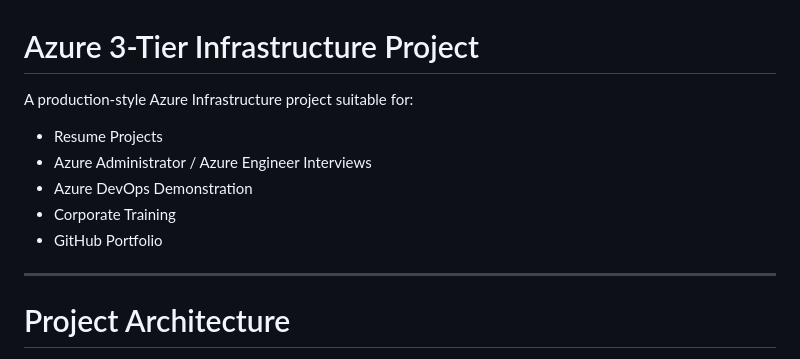
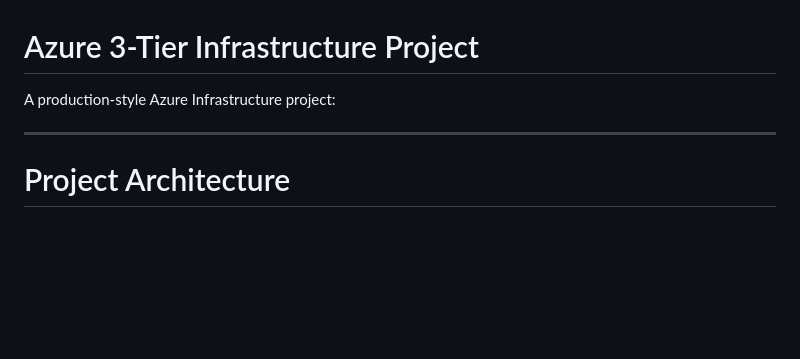
Before and after one commit to atulkamble/azure-3tier-infrastructure-project, a Markdown page: README.md, the part around the change. GitHub-like rendering; blank space fills up the shorter version.

```diff
--- a/README.md
+++ b/README.md
@@ -1,12 +1,6 @@
 # Azure 3-Tier Infrastructure Project
 
-A production-style Azure Infrastructure project suitable for:
-
-* Resume Projects
-* Azure Administrator / Azure Engineer Interviews
-* Azure DevOps Demonstration
-* Corporate Training
-* GitHub Portfolio
+A production-style Azure Infrastructure project:
 
 ---
 
```
